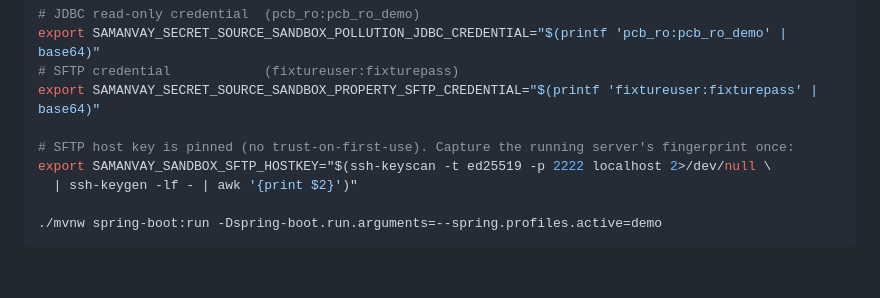
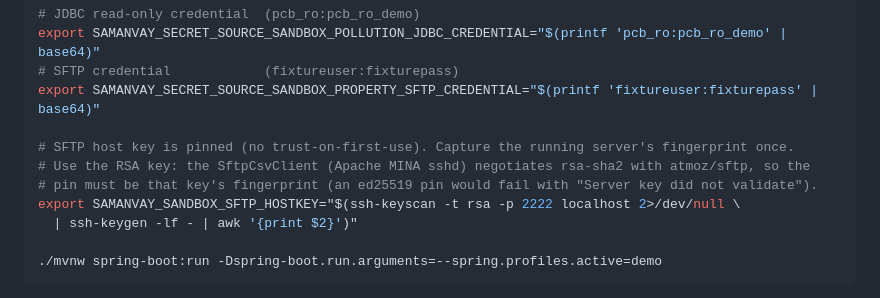
Before and after one commit to himanshu2394i/samanvay, a Markdown page: README.md, the part around the change. GitHub-like rendering; blank space fills up the shorter version.

Commit message:
docs: pin the RSA SFTP host key in the deployable smoke-test steps
The department-sftp smoke-test steps captured the ed25519 fingerprint, but the
SftpCsvClient (Apache MINA sshd) negotiates the RSA host key with atmoz/sftp,
so an ed25519 pin fails with "Server key did not validate". Verified by running
the real SftpCsvClient against the running container: the RSA fingerprint
downloads property.csv, the ed25519 one is rejected.

Co-Authored-By: Claude Opus 4.8 <noreply@anthropic.com>

```diff
--- a/README.md
+++ b/README.md
@@ -181,8 +181,10 @@ export SAMANVAY_SECRET_SOURCE_SANDBOX_POLLUTION_JDBC_CREDENTIAL="$(printf 'pcb_r
 # SFTP credential            (fixtureuser:fixturepass)
 export SAMANVAY_SECRET_SOURCE_SANDBOX_PROPERTY_SFTP_CREDENTIAL="$(printf 'fixtureuser:fixturepass' | base64)"
 
-# SFTP host key is pinned (no trust-on-first-use). Capture the running server's fingerprint once:
-export SAMANVAY_SANDBOX_SFTP_HOSTKEY="$(ssh-keyscan -t ed25519 -p 2222 localhost 2>/dev/null \
+# SFTP host key is pinned (no trust-on-first-use). Capture the running server's fingerprint once.
+# Use the RSA key: the SftpCsvClient (Apache MINA sshd) negotiates rsa-sha2 with atmoz/sftp, so the
+# pin must be that key's fingerprint (an ed25519 pin would fail with "Server key did not validate").
+export SAMANVAY_SANDBOX_SFTP_HOSTKEY="$(ssh-keyscan -t rsa -p 2222 localhost 2>/dev/null \
   | ssh-keygen -lf - | awk '{print $2}')"
 
 ./mvnw spring-boot:run -Dspring-boot.run.arguments=--spring.profiles.active=demo
```
